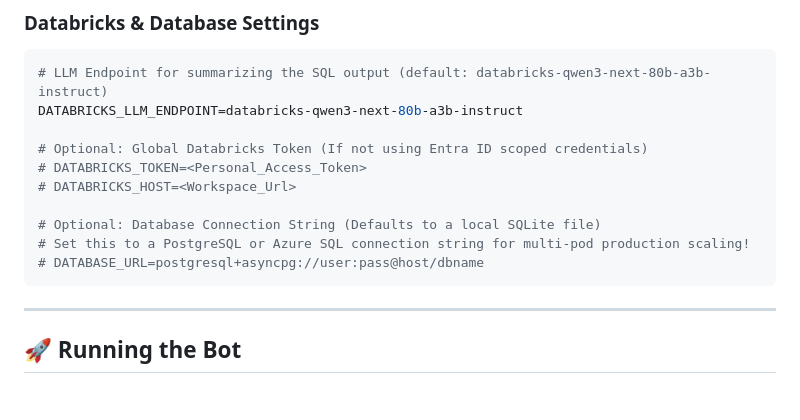
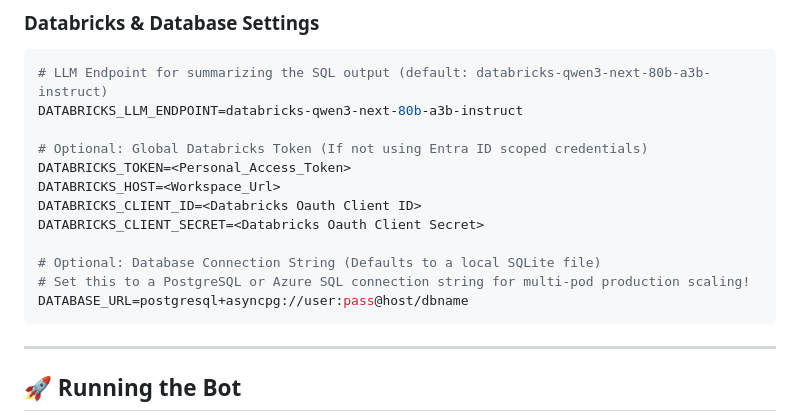
Before and after one commit to henry-richard7/dbrx-genie-teams-365, a Markdown page: README.md, the part around the change. Drawn GitHub-style; blank space fills up the shorter version.

Commit message:
docs: update environment variable documentation in README to include Databricks OAuth and database configuration fields

````diff
--- a/README.md
+++ b/README.md
@@ -80,12 +80,14 @@ PORT=3978
 DATABRICKS_LLM_ENDPOINT=databricks-qwen3-next-80b-a3b-instruct
 
 # Optional: Global Databricks Token (If not using Entra ID scoped credentials)
-# DATABRICKS_TOKEN=<Personal_Access_Token>
-# DATABRICKS_HOST=<Workspace_Url>
+DATABRICKS_TOKEN=<Personal_Access_Token>
+DATABRICKS_HOST=<Workspace_Url>
+DATABRICKS_CLIENT_ID=<Databricks Oauth Client ID>
+DATABRICKS_CLIENT_SECRET=<Databricks Oauth Client Secret>
 
 # Optional: Database Connection String (Defaults to a local SQLite file)
 # Set this to a PostgreSQL or Azure SQL connection string for multi-pod production scaling!
-# DATABASE_URL=postgresql+asyncpg://user:pass@host/dbname
+DATABASE_URL=postgresql+asyncpg://user:pass@host/dbname
 ```
 
 ---
````
